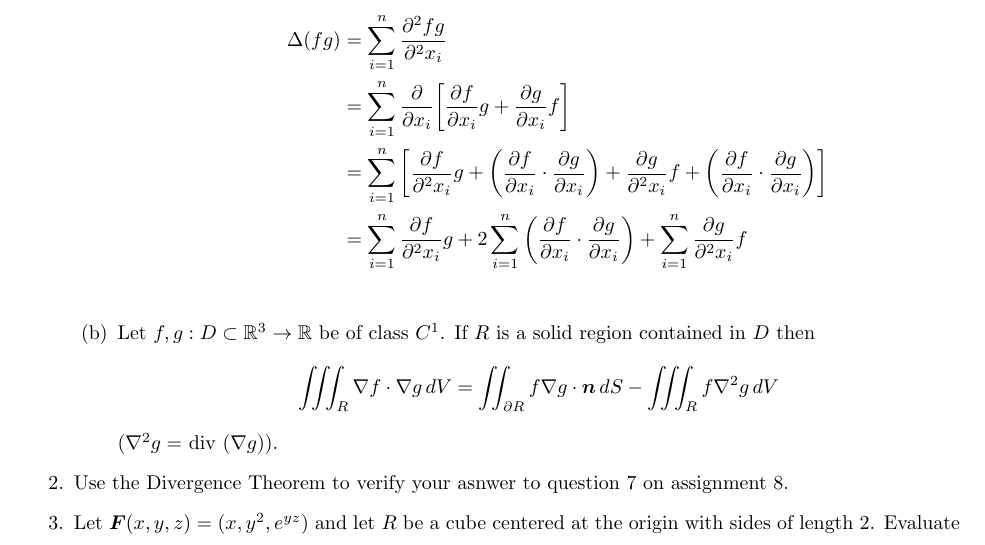
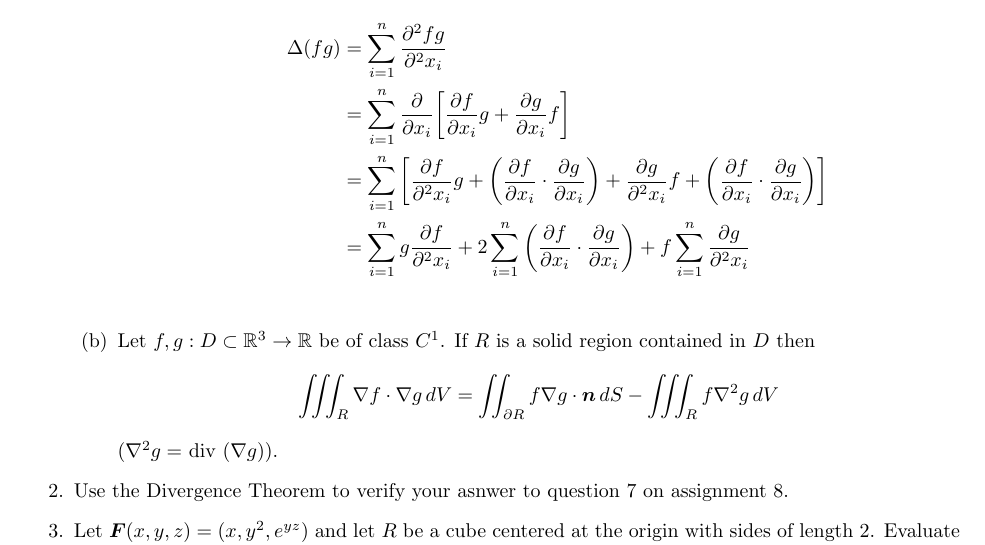
Before and after one commit to poonkeegan/school, a LaTeX document (matb42/a9.tex): part of page 1 of 2, cut so that both start at the same text. Compiled offline with pdfLaTeX.

Commit message:
Wed Mar 21 17:18:56 EDT 2018

```diff
--- a/matb42/a9.tex
+++ b/matb42/a9.tex
@@ -45,7 +45,7 @@ Mar 20th 2018}
                 \Delta(fg) &= \sum_{i=1}^n\frac{\partial^2fg}{\partial^2 x_i } \\
                 &= \sum_{i=1}^n\frac{\partial}{\partial x_i } \bigg[ \frac{\partial f}{\partial x_i }g  + \frac{\partial g}{\partial x_i }f\bigg] \\
                 &= \sum_{i=1}^n \bigg[ \frac{\partial f}{\partial^2 x_i }g  + \bigg( \frac{\partial f}{\partial x_i } \cdot \frac{\partial g}{\partial x_i } \bigg) + \frac{\partial g}{\partial^2 x_i }f + \bigg( \frac{\partial f}{\partial x_i } \cdot \frac{\partial g}{\partial x_i } \bigg)\bigg] \\
-                &= \sum_{i=1}^n \frac{\partial f}{\partial^2 x_i }g  + 2 \sum_{i=1}^n \bigg( \frac{\partial f}{\partial x_i } \cdot \frac{\partial g}{\partial x_i } \bigg) +\sum_{i=1}^n \frac{\partial g}{\partial^2 x_i }f \\
+                &= \sum_{i=1}^n g\frac{\partial f}{\partial^2 x_i }  + 2 \sum_{i=1}^n \bigg( \frac{\partial f}{\partial x_i } \cdot \frac{\partial g}{\partial x_i } \bigg) + f\sum_{i=1}^n \frac{\partial g}{\partial^2 x_i } \\
             \end{align*}
         \end{enumerate}
         \item Let $f,g:D \subset \mathbb{R}^3 \rightarrow \mathbb{R}$ be of class $C^1$. If $R$ is a solid region contained in $D$ then
```
Also changed, not shown: matb42/a9.pdf.
